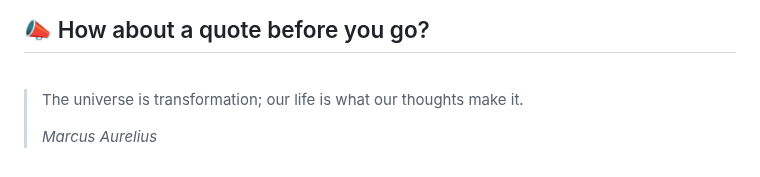
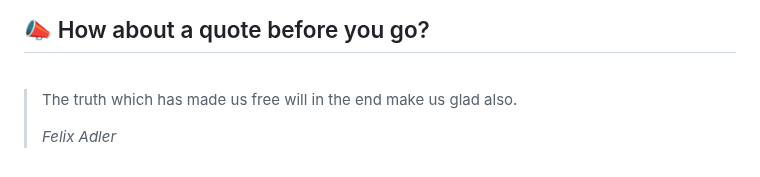
Before and after one commit to akat5uki/akat5uki, a Markdown page: README.md, the part around the change. GitHub-like rendering.

Commit message:
[Automated] README updated with new Random quote!

```diff
--- a/README.md
+++ b/README.md
@@ -108,7 +108,7 @@ _**...Coming soon...**_
 ## 📣 How about a quote before you go?
 <br>
 
-> The universe is transformation; our life is what our thoughts make it.
+> The truth which has made us free will in the end make us glad also.
 >
-> _Marcus Aurelius_
+> _Felix Adler_
 <!-- QUOTES:END -->
```
